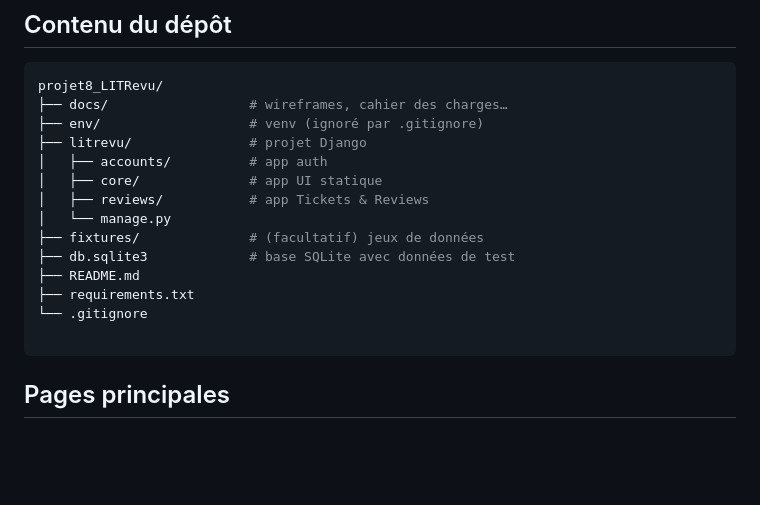
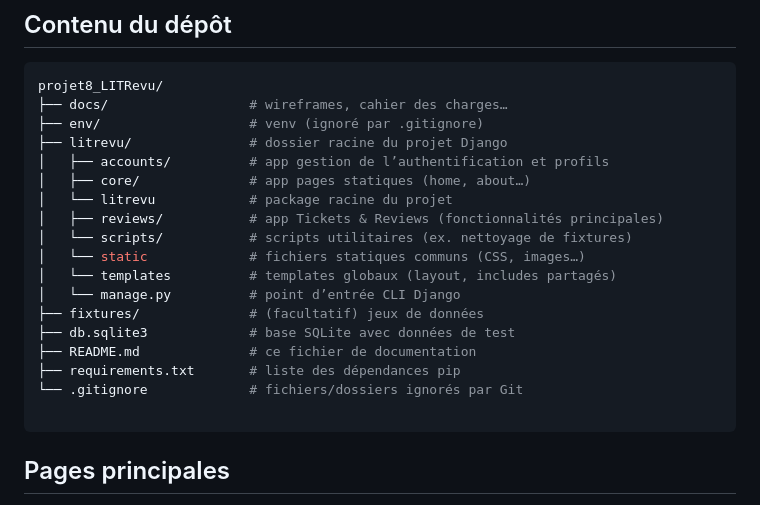
Before and after one commit to r3n3gat/projet8_LITRevu, a Markdown page: README.md, the part around the change printed below. Rendered like a GitHub page; blank space fills up the shorter version.

````diff
--- a/README.md
+++ b/README.md
@@ -86,16 +86,20 @@ python manage.py test
 projet8_LITRevu/
 ├── docs/                  # wireframes, cahier des charges…
 ├── env/                   # venv (ignoré par .gitignore)
-├── litrevu/               # projet Django
-│   ├── accounts/          # app auth
-│   ├── core/              # app UI statique
-│   ├── reviews/           # app Tickets & Reviews
-│   └── manage.py
+├── litrevu/               # dossier racine du projet Django
+│   ├── accounts/          # app gestion de l’authentification et profils
+│   ├── core/              # app pages statiques (home, about…)
+│   └── litrevu            # package racine du projet
+│   ├── reviews/           # app Tickets & Reviews (fonctionnalités principales)
+│   └── scripts/           # scripts utilitaires (ex. nettoyage de fixtures)
+│   └── static             # fichiers statiques communs (CSS, images…)
+│   └── templates          # templates globaux (layout, includes partagés)
+│   └── manage.py          # point d’entrée CLI Django
 ├── fixtures/              # (facultatif) jeux de données
 ├── db.sqlite3             # base SQLite avec données de test
-├── README.md
-├── requirements.txt
-└── .gitignore
+├── README.md              # ce fichier de documentation
+├── requirements.txt       # liste des dépendances pip
+└── .gitignore             # fichiers/dossiers ignorés par Git
 
    ```
 
````
Also changed, not shown: other parts of README.md (+1 -1 lines).
